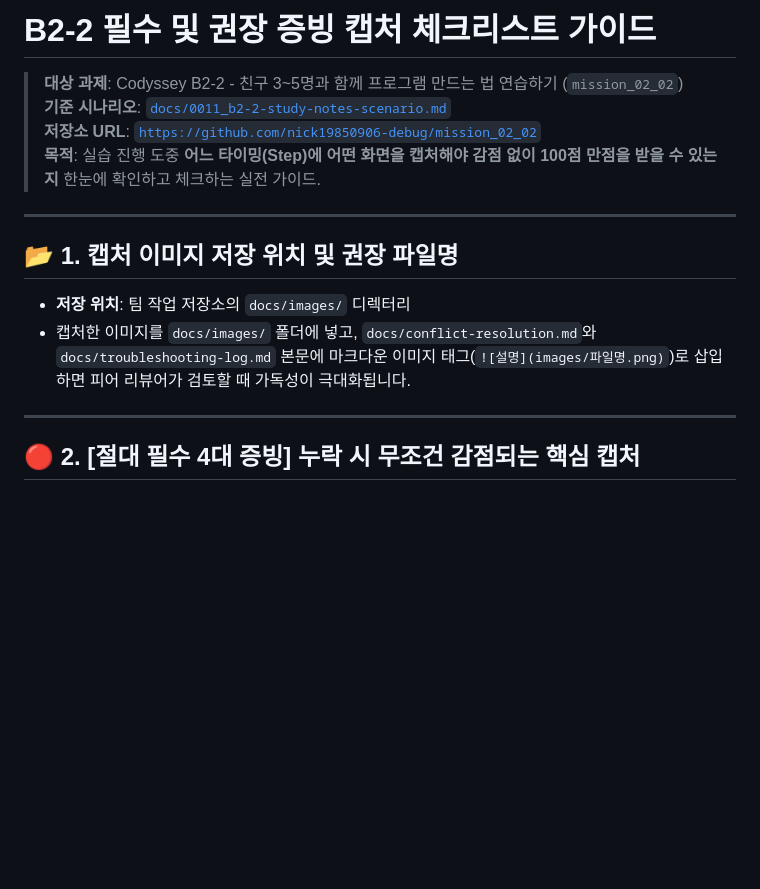
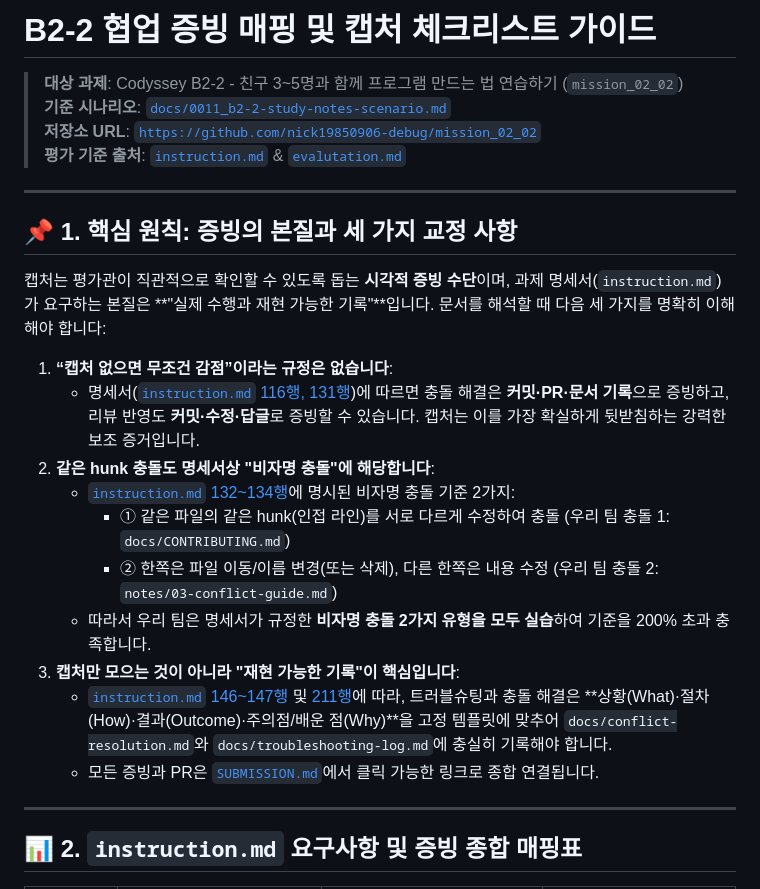
Before and after one commit to papawolf42/Codyssey-B2-2-Make-Program-With-Friends, a Markdown page: docs/0012_b2-2-screenshot-checklist.md, the part around one of its changes. Drawn GitHub-style; blank space fills up the shorter version.

```diff
--- a/docs/0012_b2-2-screenshot-checklist.md
+++ b/docs/0012_b2-2-screenshot-checklist.md
@@ -1,18 +1,28 @@
-# B2-2 필수 및 권장 증빙 캡처 체크리스트 가이드
+# B2-2 협업 증빙 매핑 및 캡처 체크리스트 가이드
 
 > **대상 과제**: Codyssey B2-2 - 친구 3~5명과 함께 프로그램 만드는 법 연습하기 (`mission_02_02`)
 > **기준 시나리오**: [`docs/0011_b2-2-study-notes-scenario.md`](file:///C:/Users/alsgu/Dev/Codyssey/B2-2/docs/0011_b2-2-study-notes-scenario.md)
 > **저장소 URL**: [`https://github.com/nick19850906-debug/mission_02_02`](https://github.com/nick19850906-debug/mission_02_02)
-> **목적**: 실습 진행 도중 **어느 타이밍(Step)에 어떤 화면을 캡처해야 감점 없이 100점 만점을 받을 수 있는지** 한눈에 확인하고 체크하는 실전 가이드.
+> **평가 기준 출처**: [`instruction.md`](file:///C:/Users/alsgu/Dev/Codyssey/B2-2/instruction.md) & [`evalutation.md`](file:///C:/Users/alsgu/Dev/Codyssey/B2-2/evalutation.md)
 
 ---
 
-## 📂 1. 캡처 이미지 저장 위치 및 권장 파일명
+## 📌 1. 핵심 원칙: 증빙의 본질과 세 가지 교정 사항
 
-- **저장 위치**: 팀 작업 저장소의 `docs/images/` 디렉터리
-- 캡처한 이미지를 `docs/images/` 폴더에 넣고, `docs/conflict-resolution.md`와 `docs/troubleshooting-log.md` 본문에 마크다운 이미지 태그(`![설명](images/파일명.png)`)로 삽입하면 피어 리뷰어가 검토할 때 가독성이 극대화됩니다.
+캡처는 평가관이 직관적으로 확인할 수 있도록 돕는 **시각적 증빙 수단**이며, 과제 명세서(`instruction.md`)가 요구하는 본질은 **"실제 수행과 재현 가능한 기록"**입니다. 문서를 해석할 때 다음 세 가지를 명확히 이해해야 합니다:
+
+1. **“캡처 없으면 무조건 감점”이라는 규정은 없습니다**:
+   - 명세서([`instruction.md` 116행, 131행](file:///C:/Users/alsgu/Dev/Codyssey/B2-2/instruction.md#L116))에 따르면 충돌 해결은 **커밋·PR·문서 기록**으로 증빙하고, 리뷰 반영도 **커밋·수정·답글**로 증빙할 수 있습니다. 캡처는 이를 가장 확실하게 뒷받침하는 강력한 보조 증거입니다.
+2. **같은 hunk 충돌도 명세서상 "비자명 충돌"에 해당합니다**:
+   - [`instruction.md` 132~134행](file:///C:/Users/alsgu/Dev/Codyssey/B2-2/instruction.md#L132-L134)에 명시된 비자명 충돌 기준 2가지:
+     - ① 같은 파일의 같은 hunk(인접 라인)를 서로 다르게 수정하여 충돌 (우리 팀 충돌 1: `docs/CONTRIBUTING.md`)
+     - ② 한쪽은 파일 이동/이름 변경(또는 삭제), 다른 한쪽은 내용 수정 (우리 팀 충돌 2: `notes/03-conflict-guide.md`)
+   - 따라서 우리 팀은 명세서가 규정한 **비자명 충돌 2가지 유형을 모두 실습**하여 기준을 200% 초과 충족합니다.
+3. **캡처만 모으는 것이 아니라 "재현 가능한 기록"이 핵심입니다**:
+   - [`instruction.md` 146~147행](file:///C:/Users/alsgu/Dev/Codyssey/B2-2/instruction.md#L146) 및 [211행](file:///C:/Users/alsgu/Dev/Codyssey/B2-2/instruction.md#L211)에 따라, 트러블슈팅과 충돌 해결은 **상황(What)·절차(How)·결과(Outcome)·주의점/배운 점(Why)**을 고정 템플릿에 맞추어 `docs/conflict-resolution.md`와 `docs/troubleshooting-log.md`에 충실히 기록해야 합니다.
+   - 모든 증빙과 PR은 [`SUBMISSION.md`](file:///C:/Users/alsgu/Dev/Codyssey/B2-2/instruction.md#L40)에서 클릭 가능한 링크로 종합 연결됩니다.
 
 ---
 
-## 🔴 2. [절대 필수 4대 증빙] 누락 시 무조건 감점되는 핵심 캡처
+## 📊 2. `instruction.md` 요구사항 및 증빙 종합 매핑표
 
```
Also changed, not shown: other parts of docs/0012_b2-2-screenshot-checklist.md (+34 -87 lines), evalutation.md (added, +46 -0 lines).
